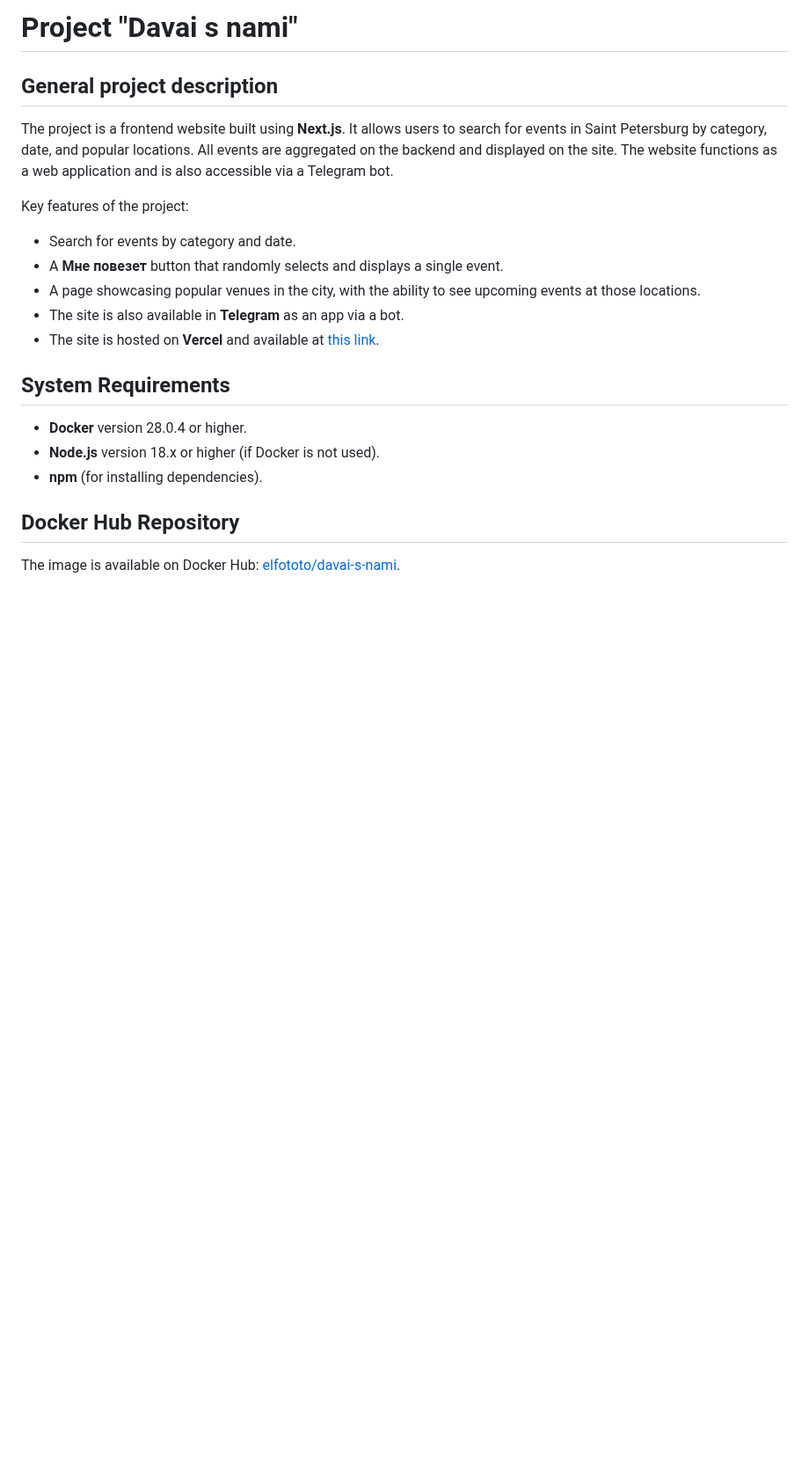
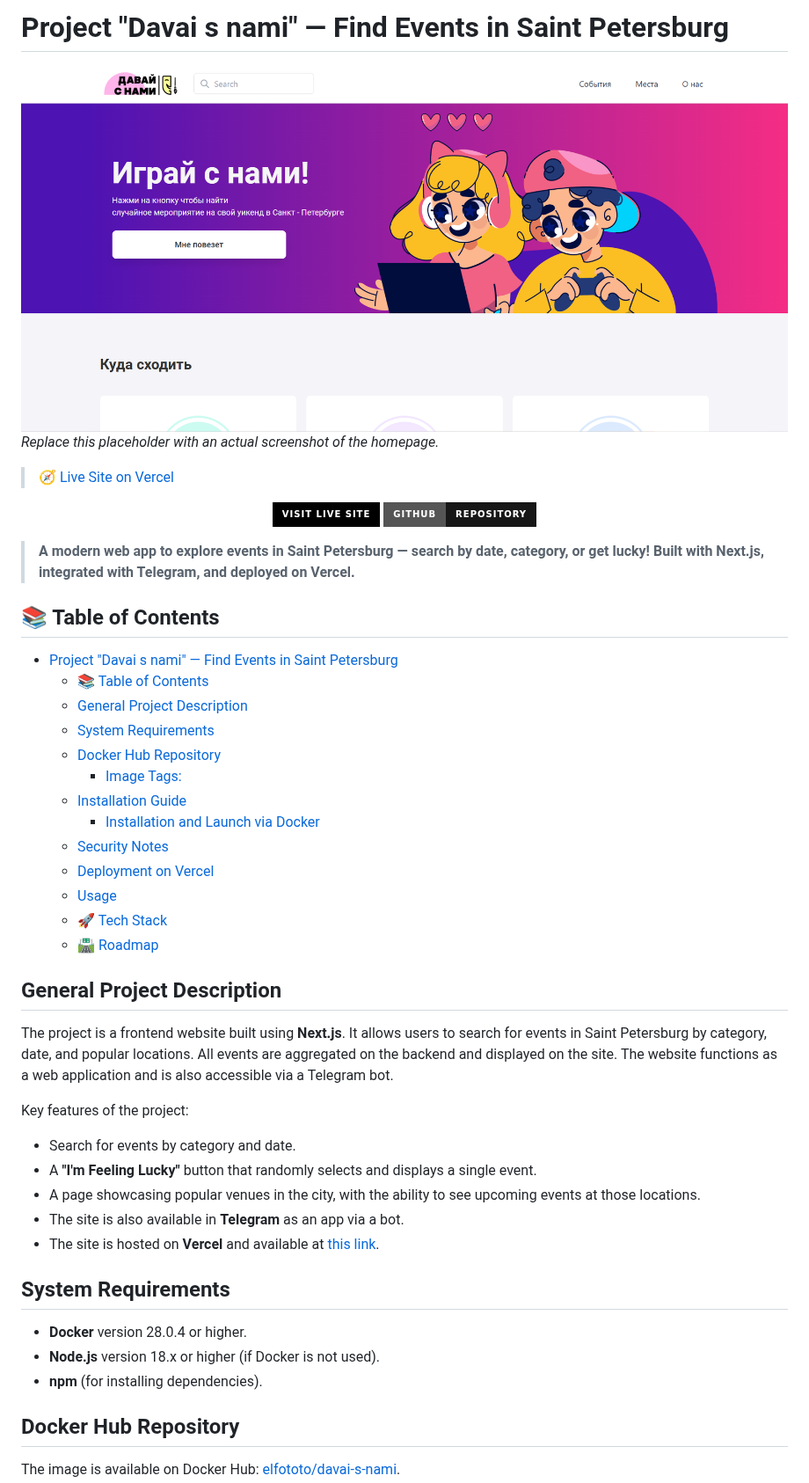
Before and after one commit to elfototo/davai-s-nami, a Markdown page: README.md, the part around one of its changes. Shown at 88% size. Drawn GitHub-style; pictures changed too: screen_main_page.png (added); badges without logos; blank space fills up the shorter version.

```diff
--- a/README.md
+++ b/README.md
@@ -1,12 +1,43 @@
-# Project "Davai s nami"
+# Project "Davai s nami" — Find Events in Saint Petersburg
 
-## General project description
+![Homepage Screenshot](./screen_main_page.png)
+*Replace this placeholder with an actual screenshot of the homepage.*
+
+> 🧭 [Live Site on Vercel](https://davai-s-nami.vercel.app/)
+
+<p align="center">
+  <a href="https://davai-s-nami.vercel.app/" target="_blank">
+    <img src="https://img.shields.io/badge/Visit%20Live%20Site-000000?style=for-the-badge&logo=vercel&logoColor=white" alt="Live Site">
+  </a>
+  <a href="https://github.com/elfototo/davai-s-nami" target="_blank">
+    <img src="https://img.shields.io/badge/GitHub-Repository-181717?style=for-the-badge&logo=github&logoColor=white" alt="GitHub">
+  </a>
+</p>
+
+> **A modern web app to explore events in Saint Petersburg — search by date, category, or get lucky! Built with Next.js, integrated with Telegram, and deployed on Vercel.**
+
+## 📚 Table of Contents
+- [Project "Davai s nami" — Find Events in Saint Petersburg](#project-davai-s-nami--find-events-in-saint-petersburg)
+  - [📚 Table of Contents](#-table-of-contents)
+  - [General Project Description](#general-project-description)
+  - [System Requirements](#system-requirements)
+  - [Docker Hub Repository](#docker-hub-repository)
+    - [Image Tags:](#image-tags)
+  - [Installation Guide](#installation-guide)
+    - [Installation and Launch via Docker](#installation-and-launch-via-docker)
+  - [Security Notes](#security-notes)
+  - [Deployment on Vercel](#deployment-on-vercel)
+  - [Usage](#usage)
+  - [🚀 Tech Stack](#-tech-stack)
+  - [🛣 Roadmap](#-roadmap)
+
+## General Project Description
 
 The project is a frontend website built using **Next.js**. It allows users to search for events in Saint Petersburg by category, date, and popular locations. All events are aggregated on the backend and displayed on the site. The website functions as a web application and is also accessible via a Telegram bot.
 
 Key features of the project:
 - Search for events by category and date.
-- A **Мне повезет** button that randomly selects and displays a single event.
+- A **"I'm Feeling Lucky"** button that randomly selects and displays a single event.
 - A page showcasing popular venues in the city, with the ability to see upcoming events at those locations.
 - The site is also available in **Telegram** as an app via a bot.
 - The site is hosted on **Vercel** and available at [this link](https://davai-s-nami.vercel.app/).
```
Also changed, not shown: other parts of README.md (+19 -3 lines).
